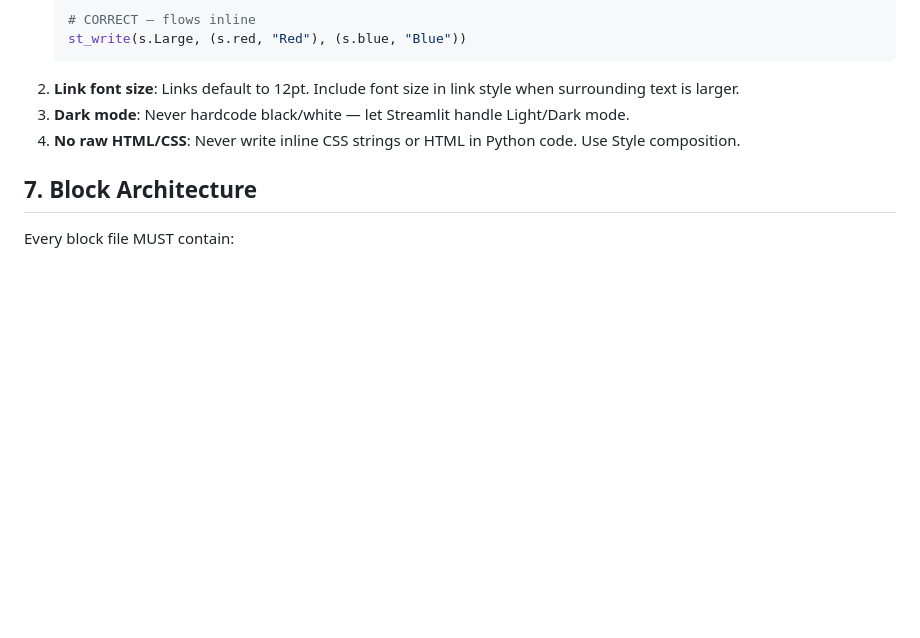
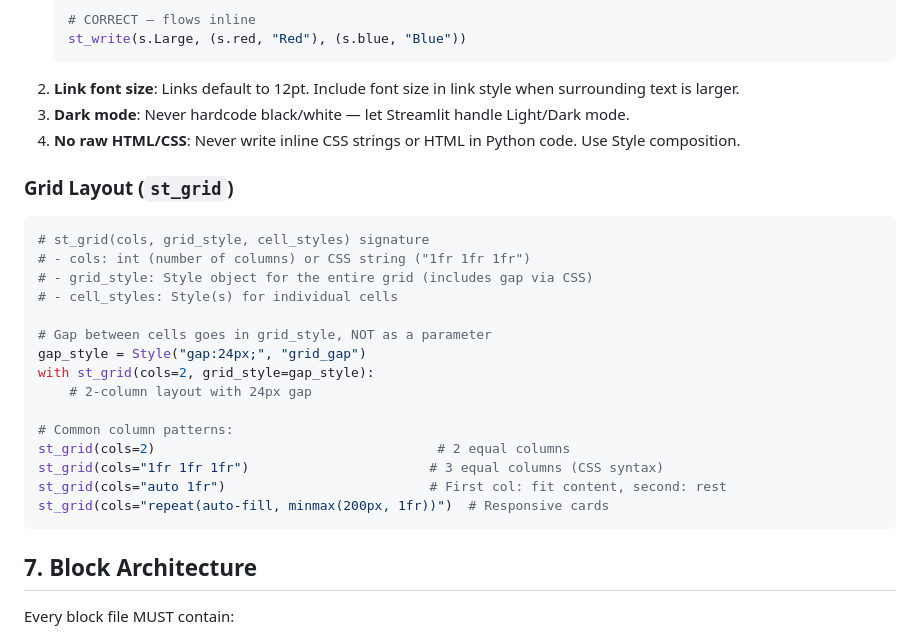
Before and after one commit to nicolasguelfi/streamtex-docs, a Markdown page: references/coding_standards.md, the part around one of its changes. GitHub-like rendering; blank space fills up the shorter version.

````diff
--- a/references/coding_standards.md
+++ b/references/coding_standards.md
@@ -90,6 +90,25 @@ Interactive widgets (`st.button`, `st.slider`, etc.) have no meaningful static r
 3. **Dark mode**: Never hardcode black/white — let Streamlit handle Light/Dark mode.
 4. **No raw HTML/CSS**: Never write inline CSS strings or HTML in Python code. Use Style composition.
 
+### Grid Layout (`st_grid`)
+```python
+# st_grid(cols, grid_style, cell_styles) signature
+# - cols: int (number of columns) or CSS string ("1fr 1fr 1fr")
+# - grid_style: Style object for the entire grid (includes gap via CSS)
+# - cell_styles: Style(s) for individual cells
+
+# Gap between cells goes in grid_style, NOT as a parameter
+gap_style = Style("gap:24px;", "grid_gap")
+with st_grid(cols=2, grid_style=gap_style):
+    # 2-column layout with 24px gap
+
+# Common column patterns:
+st_grid(cols=2)                                    # 2 equal columns
+st_grid(cols="1fr 1fr 1fr")                       # 3 equal columns (CSS syntax)
+st_grid(cols="auto 1fr")                          # First col: fit content, second: rest
+st_grid(cols="repeat(auto-fill, minmax(200px, 1fr))")  # Responsive cards
+```
+
 ## 7. Block Architecture
 Every block file MUST contain:
 ```python
````
Also changed, not shown: other parts of references/coding_standards.md (+47 -14 lines).
